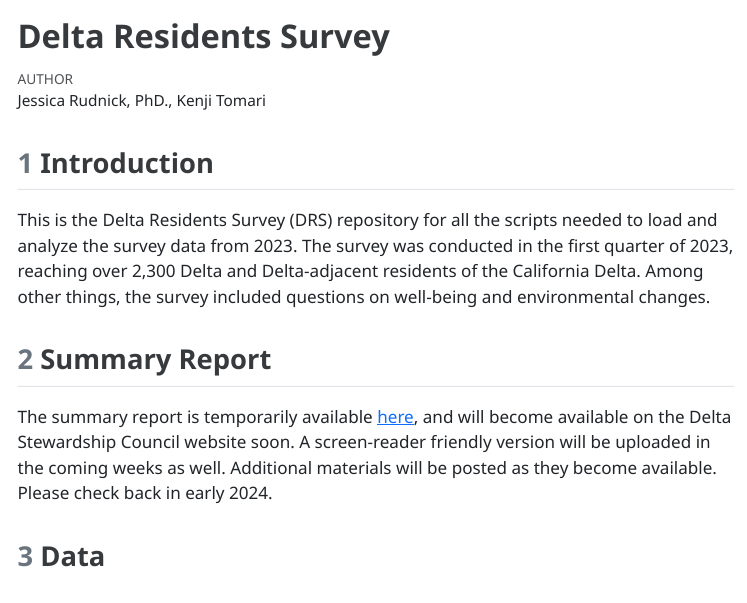
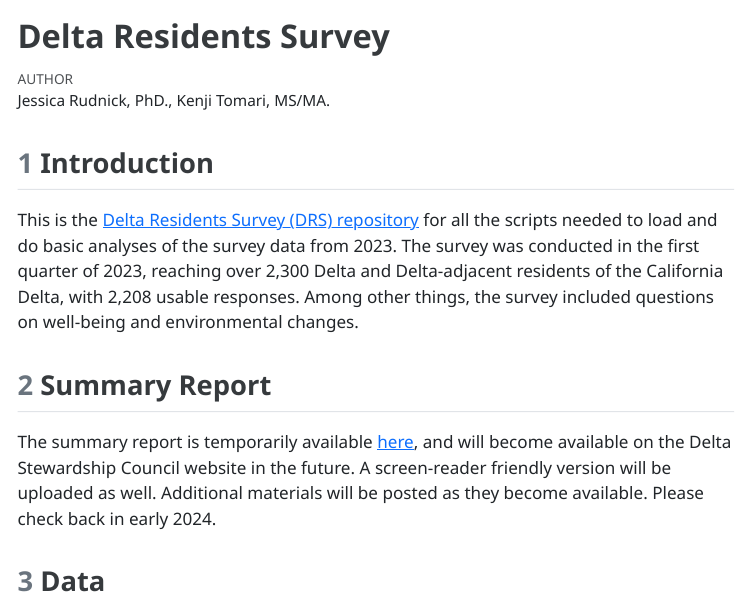
Before and after one commit to ktomari/DeltaResidentsSurvey, a Quarto document (index.qmd): the page in a window 1100 px wide, from its top. The pictures show the output file index.html that the author committed with the source, opened offline; menus at the side of the page are left out.

Commit message:
Updated landing page.

```diff
--- a/index.qmd
+++ b/index.qmd
@@ -1,6 +1,6 @@
 ---
 title: "Delta Residents Survey"
-author: "Jessica Rudnick, PhD., Kenji Tomari"
+author: "Jessica Rudnick, PhD., Kenji Tomari, MS/MA."
 format:
   html:
     number-sections: true
@@ -15,11 +15,11 @@ format:
 
 ## Introduction
 
-This is the Delta Residents Survey (DRS) repository for all the scripts needed to load and analyze the survey data from 2023. The survey was conducted in the first quarter of 2023, reaching over 2,300 Delta and Delta-adjacent residents of the California Delta. Among other things, the survey included questions on well-being and environmental changes.
+This is the [Delta Residents Survey (DRS) repository](https://github.com/ktomari/DeltaResidentsSurvey) for all the scripts needed to load and do basic analyses of the survey data from 2023. The survey was conducted in the first quarter of 2023, reaching over 2,300 Delta and Delta-adjacent residents of the California Delta, with 2,208 usable responses. Among other things, the survey included questions on well-being and environmental changes.
 
 ## Summary Report
 
-The summary report is temporarily available [here](https://ucdavis.box.com/s/34kmt02f87ohhbpij9hu0iesubm15781), and will become available on the Delta Stewardship Council website soon. A screen-reader friendly version will be uploaded in the coming weeks as well. Additional materials will be posted as they become available. Please check back in early 2024.
+The summary report is temporarily available [here](https://ucdavis.box.com/s/34kmt02f87ohhbpij9hu0iesubm15781), and will become available on the Delta Stewardship Council website in the future. A screen-reader friendly version will be uploaded as well. Additional materials will be posted as they become available. Please check back in early 2024.
 
 ## Data
 
```
Also changed, not shown: index.html.
